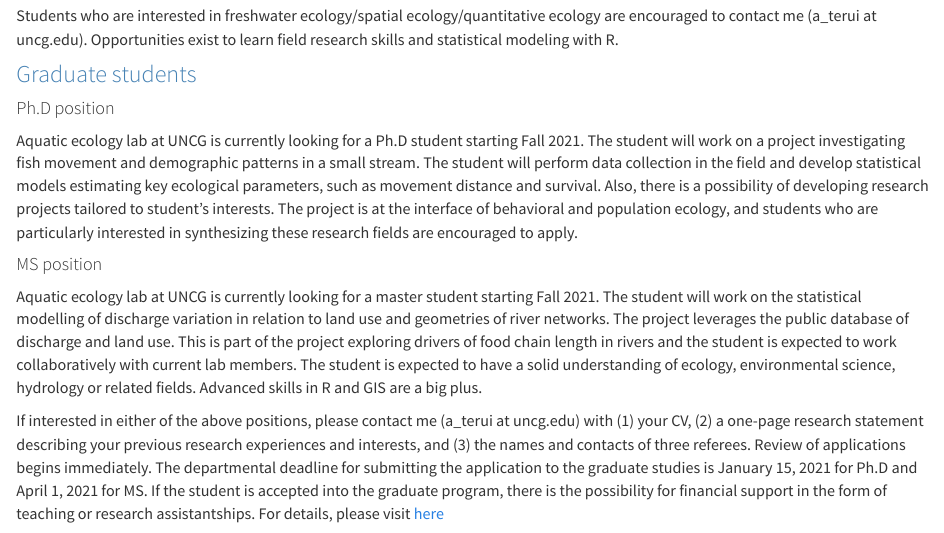
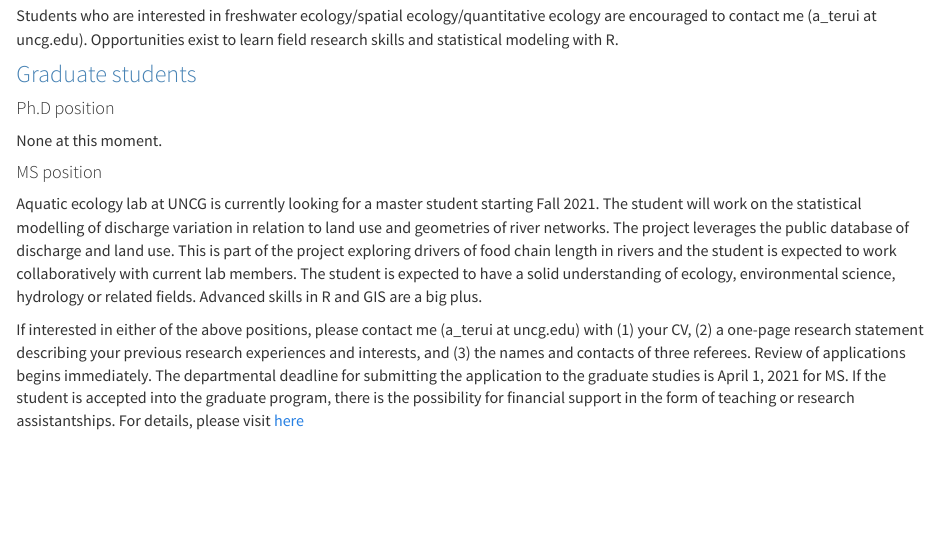
Before and after one commit to aterui/aquaecolab, an R Markdown document (join.Rmd): the page in a window 1100 px wide, from 170 px down. Rendered offline with R 4.5, knitr and Pandoc, with nearby package versions.

Commit message:
edits: join

```diff
--- a/join.Rmd
+++ b/join.Rmd
@@ -9,12 +9,14 @@ Students who are interested in freshwater ecology/spatial ecology/quantitative e
 ### Graduate students
 
 #### Ph.D position
-Aquatic ecology lab at UNCG is currently looking for a Ph.D student starting Fall 2021. The student will work on a project investigating fish movement and demographic patterns in a small stream. The student will perform data collection in the field and develop statistical models estimating key ecological parameters, such as movement distance and survival. Also, there is a possibility of developing research projects tailored to student's interests. The project is at the interface of behavioral and population ecology, and students who are particularly interested in synthesizing these research fields are encouraged to apply.
+
+None at this moment.
 
 #### MS position
+
 Aquatic ecology lab at UNCG is currently looking for a master student starting Fall 2021. The student will work on the statistical modelling of discharge variation in relation to land use and geometries of river networks. The project leverages the public database of discharge and land use. This is part of the project exploring drivers of food chain length in rivers and the student is expected to work collaboratively with current lab members. The student is expected to have a solid understanding of ecology, environmental science, hydrology or related fields. Advanced skills in R and GIS are a big plus.
 
-If interested in either of the above positions, please contact me (a_terui at uncg.edu) with (1) your CV, (2) a one-page research statement describing your previous research experiences and interests, and (3) the names and contacts of three referees. Review of applications begins immediately. The departmental deadline for submitting the application to the graduate studies is January 15, 2021 for Ph.D and April 1, 2021 for MS. If the student is accepted into the graduate program, there is the possibility for financial support in the form of teaching or research assistantships. For details, please visit [here](https://biology.uncg.edu/graduate/apply/)
+If interested in either of the above positions, please contact me (a_terui at uncg.edu) with (1) your CV, (2) a one-page research statement describing your previous research experiences and interests, and (3) the names and contacts of three referees. Review of applications begins immediately. The departmental deadline for submitting the application to the graduate studies is April 1, 2021 for MS. If the student is accepted into the graduate program, there is the possibility for financial support in the form of teaching or research assistantships. For details, please visit [here](https://biology.uncg.edu/graduate/apply/)
 
 ### Postdocs
 
```
Also changed, not shown: 12 other files.
